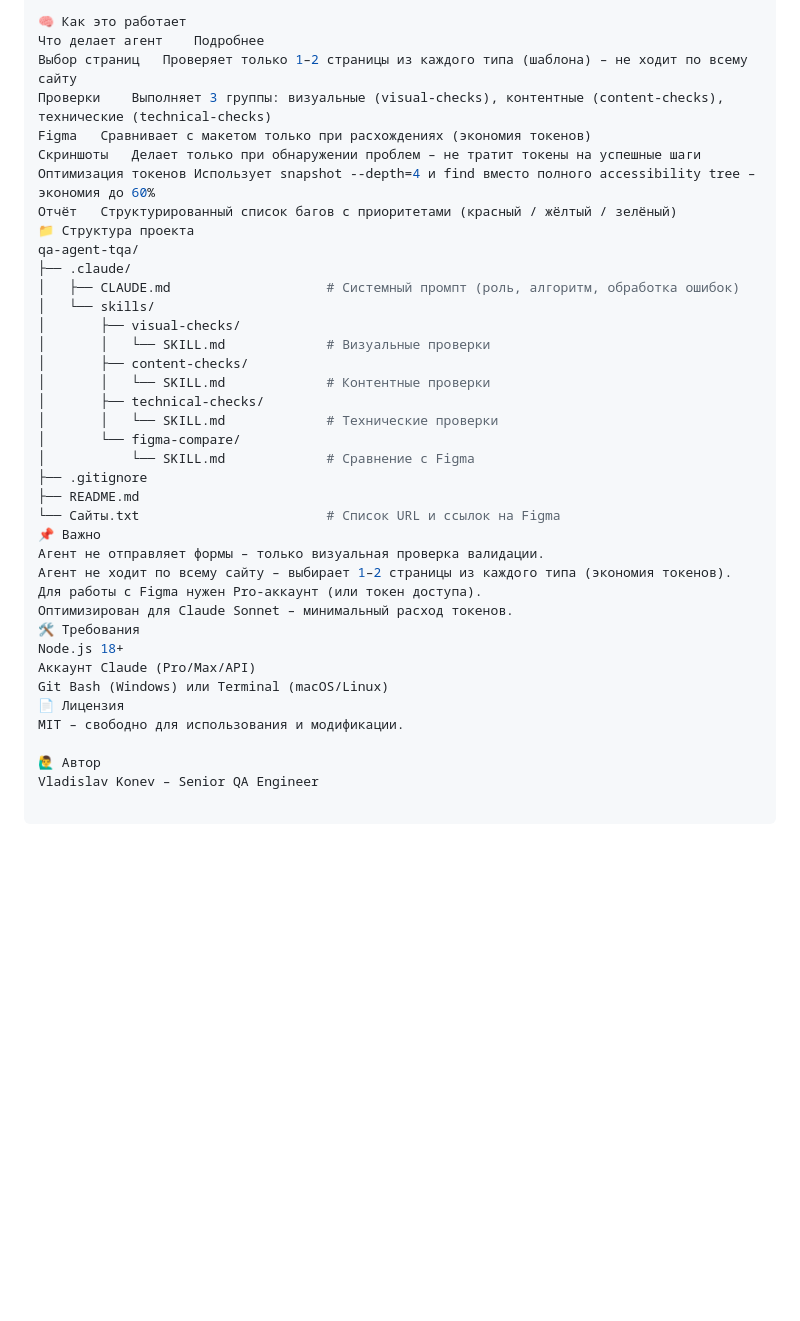
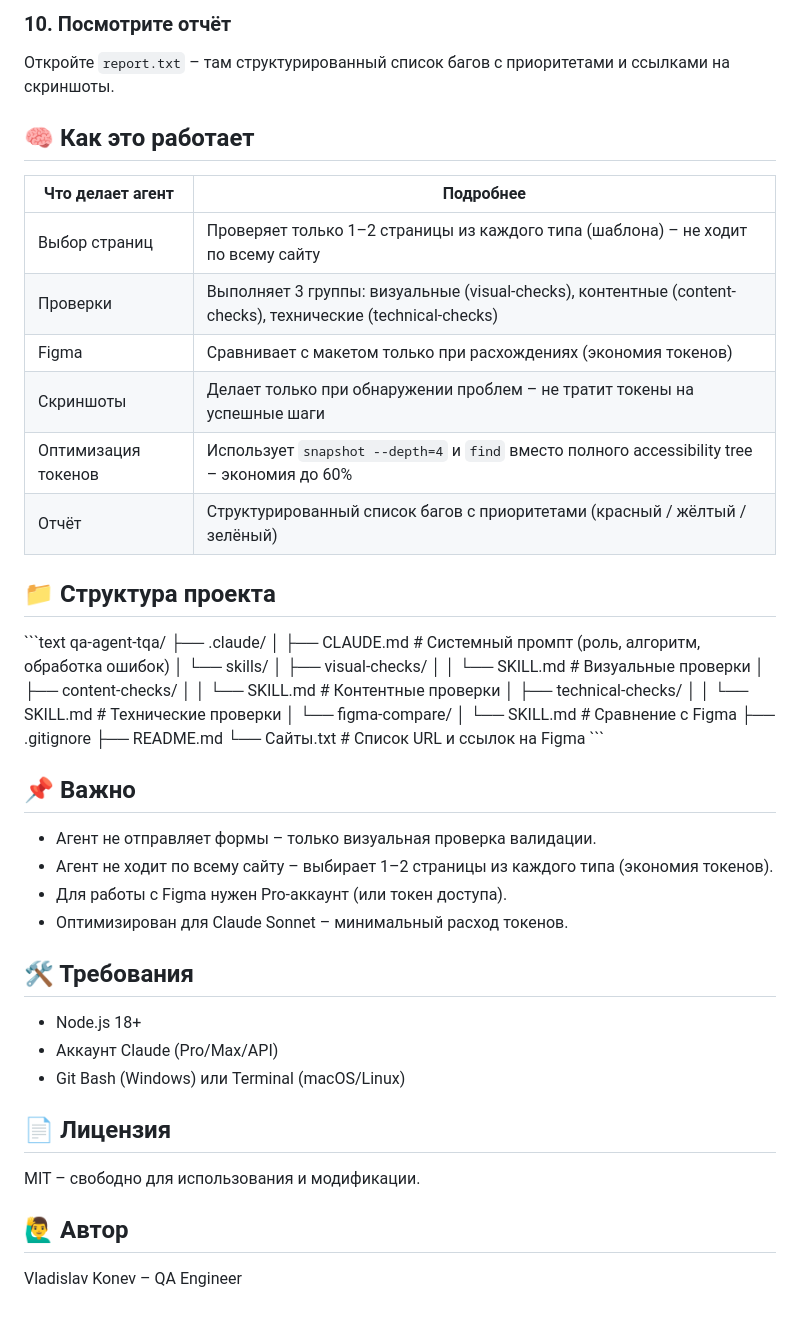
Before and after one commit to vekonev-prof/qa-agent-tqa, a Markdown page: Readme.md, the part around one of its changes. Rendered like a GitHub page; blank space fills up the shorter version.

Commit message:
Обновлён README.md: добавлены новые разделы / исправлено форматирование

```diff
--- a/Readme.md
+++ b/Readme.md
@@ -62,13 +91,22 @@ claude -p "Проверь сайты из файла Сайты.txt" --output-fo
 
-🧠 Как это работает
-Что делает агент	Подробнее
-Выбор страниц	Проверяет только 1–2 страницы из каждого типа (шаблона) – не ходит по всему сайту
-Проверки	Выполняет 3 группы: визуальные (visual-checks), контентные (content-checks), технические (technical-checks)
-Figma	Сравнивает с макетом только при расхождениях (экономия токенов)
-Скриншоты	Делает только при обнаружении проблем – не тратит токены на успешные шаги
-Оптимизация токенов	Использует snapshot --depth=4 и find вместо полного accessibility tree – экономия до 60%
-Отчёт	Структурированный список багов с приоритетами (красный / жёлтый / зелёный)
-📁 Структура проекта
+### 10. Посмотрите отчёт
+
+Откройте `report.txt` – там структурированный список багов с приоритетами и ссылками на скриншоты.
+
+## 🧠 Как это работает
+
+| Что делает агент | Подробнее |
+|---|---|
+| Выбор страниц | Проверяет только 1–2 страницы из каждого типа (шаблона) – не ходит по всему сайту |
+| Проверки | Выполняет 3 группы: визуальные (visual-checks), контентные (content-checks), технические (technical-checks) |
+| Figma | Сравнивает с макетом только при расхождениях (экономия токенов) |
+| Скриншоты | Делает только при обнаружении проблем – не тратит токены на успешные шаги |
+| Оптимизация токенов | Использует `snapshot --depth=4` и `find` вместо полного accessibility tree – экономия до 60% |
+| Отчёт | Структурированный список багов с приоритетами (красный / жёлтый / зелёный) |
+
+## 📁 Структура проекта
+
+\`\`\`text
 qa-agent-tqa/
 ├── .claude/
 │   ├── CLAUDE.md                    # Системный промпт (роль, алгоритм, обработка ошибок)
@@ -84,17 +122,25 @@ qa-agent-tqa/
 ├── .gitignore
 ├── README.md
 └── Сайты.txt                        # Список URL и ссылок на Figma
-📌 Важно
-Агент не отправляет формы – только визуальная проверка валидации.
-Агент не ходит по всему сайту – выбирает 1–2 страницы из каждого типа (экономия токенов).
-Для работы с Figma нужен Pro-аккаунт (или токен доступа).
-Оптимизирован для Claude Sonnet – минимальный расход токенов.
-🛠 Требования
-Node.js 18+
-Аккаунт Claude (Pro/Max/API)
-Git Bash (Windows) или Terminal (macOS/Linux)
-📄 Лицензия
+\`\`\`
+
+## 📌 Важно
+
+- Агент не отправляет формы – только визуальная проверка валидации.
+- Агент не ходит по всему сайту – выбирает 1–2 страницы из каждого типа (экономия токенов).
+- Для работы с Figma нужен Pro-аккаунт (или токен доступа).
+- Оптимизирован для Claude Sonnet – минимальный расход токенов.
+
+## 🛠 Требования
+
+- Node.js 18+
+- Аккаунт Claude (Pro/Max/API)
+- Git Bash (Windows) или Terminal (macOS/Linux)
+
+## 📄 Лицензия
+
 MIT – свободно для использования и модификации.
 
-🙋‍♂️ Автор
-Vladislav Konev – Senior QA Engineer
+## 🙋‍♂️ Автор
+
+Vladislav Konev – QA Engineer
```
Also changed, not shown: other parts of Readme.md (+49 -20 lines).
